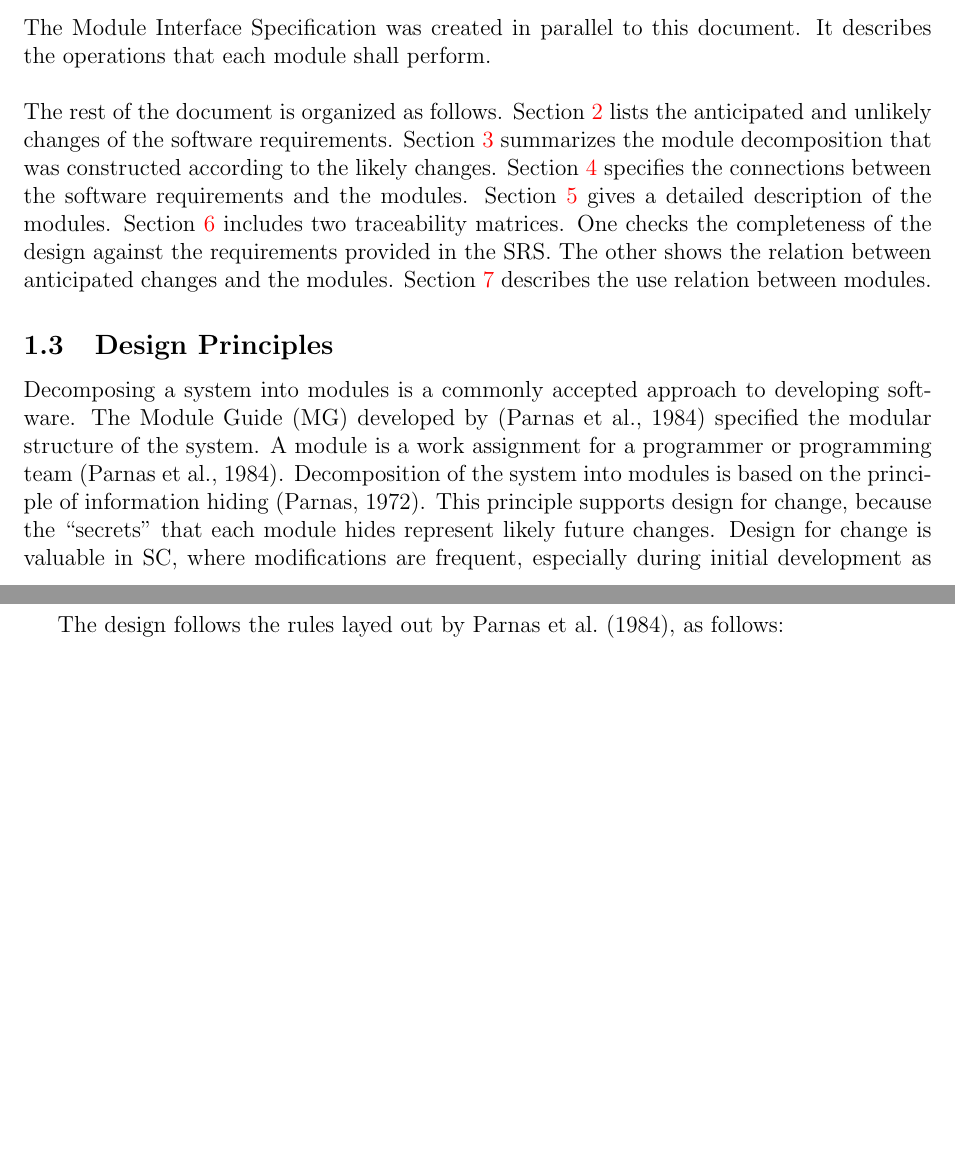
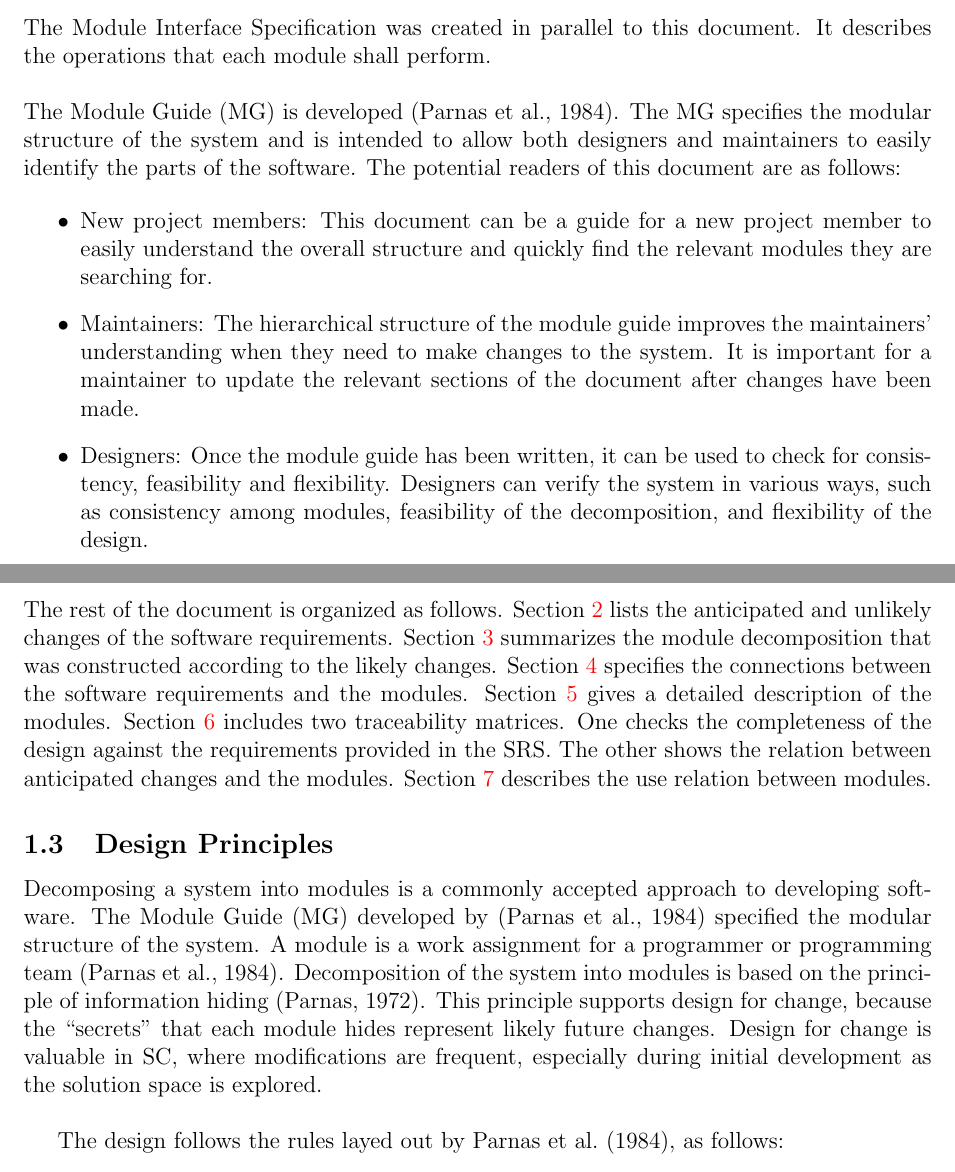
Before and after one commit to arkinmodi/ScrumBot, a LaTeX document (Doc/Design/MG/MG.tex): two parts of pages 4 and 5 of 13, joined at a grey line, cut so that both start at the same text, the shorter picture padded with empty space. Compiled offline with pdfLaTeX.

Commit message:
Added more context on document

```diff
--- a/Doc/Design/MG/MG.tex
+++ b/Doc/Design/MG/MG.tex
@@ -83,25 +83,21 @@ Prior to this document, the Software Requirements Specification (SRS) was create
 
 \noindent The Module Interface Specification was created in parallel to this document. It describes the operations that each module shall perform.\\
 
-% After completing the first stage of the design, the Software Requirements
-% Specification (SRS), the Module Guide (MG) is developed~\citep{ParnasEtAl1984}. The MG
-% specifies the modular structure of the system and is intended to allow both
-% designers and maintainers to easily identify the parts of the software.  The
-% potential readers of this document are as follows:
+\noindent The Module Guide (MG) is developed~\citep{ParnasEtAl1984}. The MG specifies the modular structure of the system and is intended to allow both designers and maintainers to easily identify the parts of the software. The potential readers of this document are as follows:
 
-% \begin{itemize}
-% \item New project members: This document can be a guide for a new project member
-%   to easily understand the overall structure and quickly find the
-%   relevant modules they are searching for.
-% \item Maintainers: The hierarchical structure of the module guide improves the
-%   maintainers' understanding when they need to make changes to the system. It is
-%   important for a maintainer to update the relevant sections of the document
-%   after changes have been made.
-% \item Designers: Once the module guide has been written, it can be used to
-%   check for consistency, feasibility and flexibility. Designers can verify the
-%   system in various ways, such as consistency among modules, feasibility of the
-%   decomposition, and flexibility of the design.
-% \end{itemize}
+\begin{itemize}
+\item New project members: This document can be a guide for a new project member
+  to easily understand the overall structure and quickly find the
+  relevant modules they are searching for.
+\item Maintainers: The hierarchical structure of the module guide improves the
+  maintainers' understanding when they need to make changes to the system. It is
+  important for a maintainer to update the relevant sections of the document
+  after changes have been made.
+\item Designers: Once the module guide has been written, it can be used to
+  check for consistency, feasibility and flexibility. Designers can verify the
+  system in various ways, such as consistency among modules, feasibility of the
+  decomposition, and flexibility of the design.
+\end{itemize}
 
 \noindent The rest of the document is organized as follows. Section \ref{SecChange} lists the anticipated and unlikely changes of the software requirements. Section \ref{SecMH} summarizes the module decomposition that was constructed according to the likely changes. Section \ref{SecConnection} specifies the connections between the software requirements and the modules. Section \ref{SecMD} gives a detailed description of the modules. Section \ref{SecTM} includes two traceability matrices. One checks the completeness of the design against the requirements provided in the SRS. The other shows the relation between anticipated changes and the modules. Section \ref{SecUse} describes the use relation between modules.
 
```
Also changed, not shown: Doc/Design/MG/MG.pdf.
